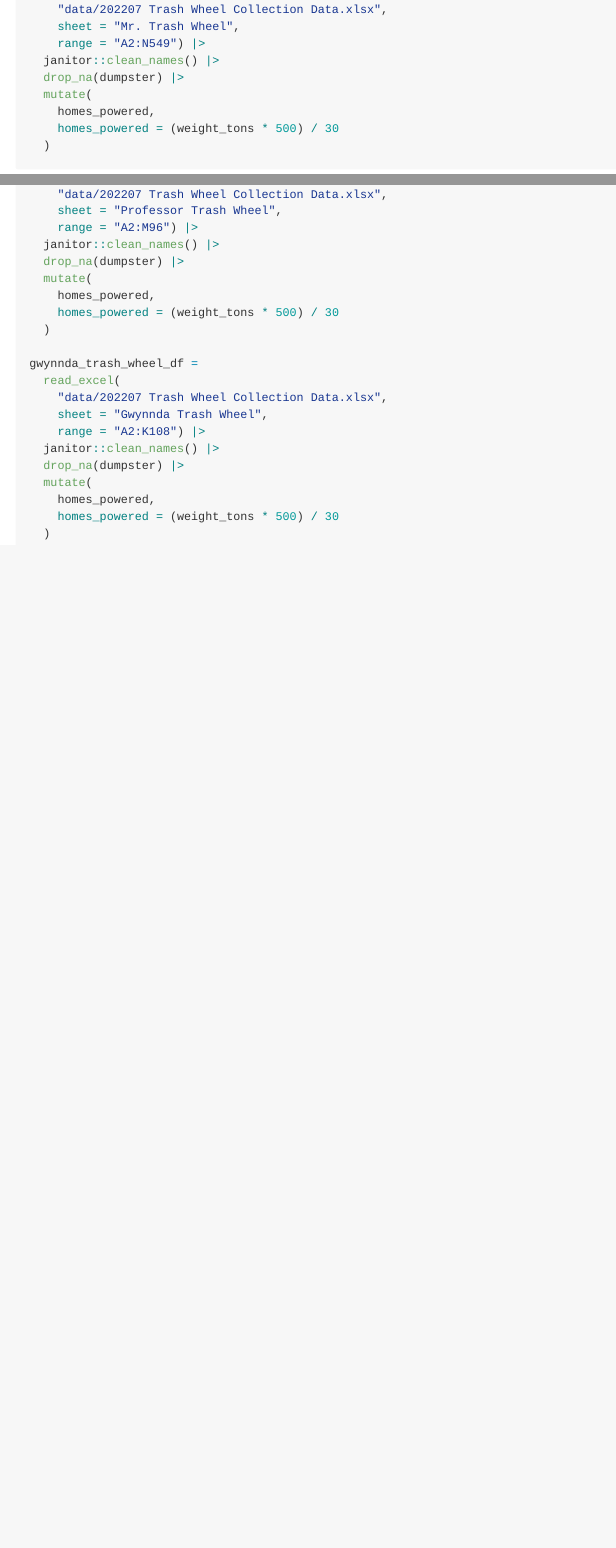
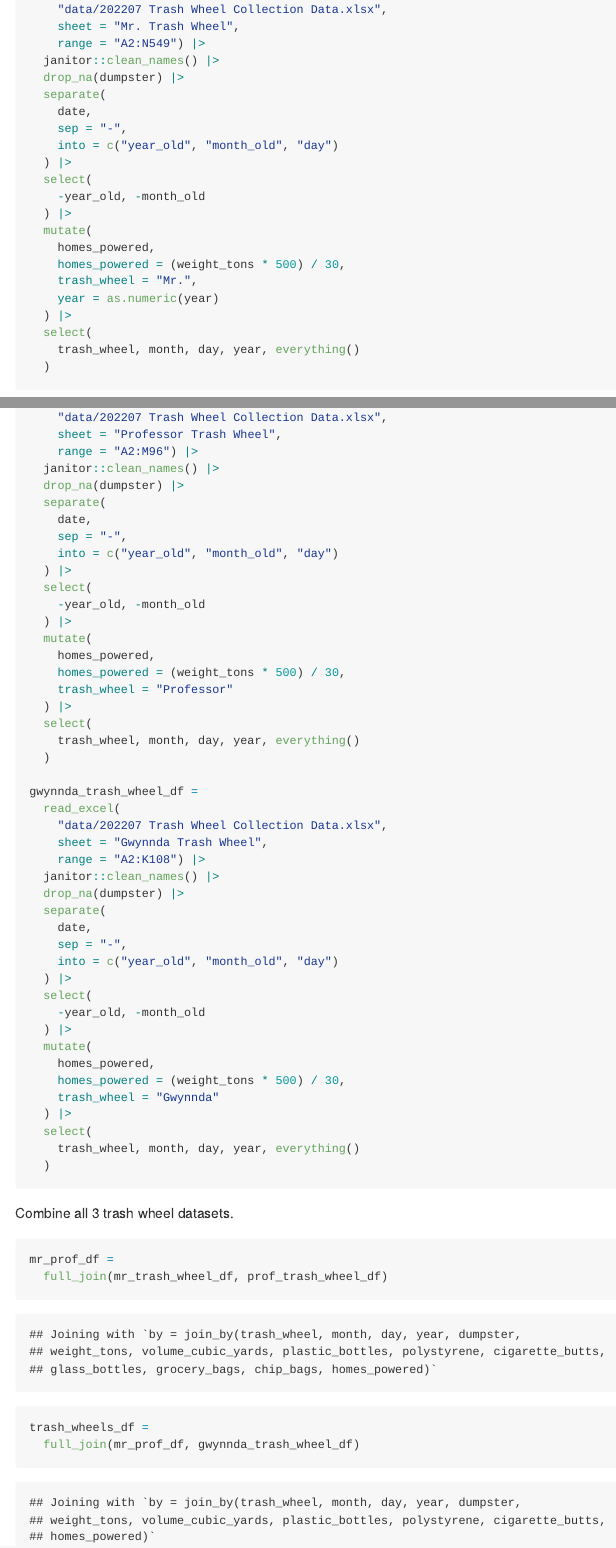
Before and after one commit to mpgoldrich/p8105_hw2_mpg2166, an R Markdown document (p8105_hw2_mpg2166.Rmd): the page in a window 1100 px wide, from 3560 px down, and a second part further down, joined at a grey line. The pictures show the output file p8105_hw2_mpg2166.md that the author committed with the source, drawn offline in the style of GitHub.

Commit message:
add new variable to each trash wheel dataset (mr, prof, gwynnda), also separate date to just isolate day of the month, combine all 3 trash wheel datasets

````diff
--- a/p8105_hw2_mpg2166.Rmd
+++ b/p8105_hw2_mpg2166.Rmd
@@ -137,9 +137,22 @@ mr_trash_wheel_df =
     range = "A2:N549") |>
   janitor::clean_names() |>
   drop_na(dumpster) |>
+  separate(
+    date,
+    sep = "-",
+    into = c("year_old", "month_old", "day")
+  ) |>
+  select(
+    -year_old, -month_old
+  ) |>
   mutate(
     homes_powered,
-    homes_powered = (weight_tons * 500) / 30
+    homes_powered = (weight_tons * 500) / 30,
+    trash_wheel = "Mr.",
+    year = as.numeric(year)
+  ) |>
+  select(
+    trash_wheel, month, day, year, everything()
   )
 ```
 
@@ -153,9 +166,21 @@ prof_trash_wheel_df =
     range = "A2:M96") |>
   janitor::clean_names() |>
   drop_na(dumpster) |>
+  separate(
+    date,
+    sep = "-",
+    into = c("year_old", "month_old", "day")
+  ) |>
+  select(
+    -year_old, -month_old
+  ) |>
   mutate(
     homes_powered,
-    homes_powered = (weight_tons * 500) / 30
+    homes_powered = (weight_tons * 500) / 30,
+    trash_wheel = "Professor"
+  ) |>
+  select(
+    trash_wheel, month, day, year, everything()
   )
 
 gwynnda_trash_wheel_df =
@@ -165,8 +190,30 @@ gwynnda_trash_wheel_df =
     range = "A2:K108") |>
   janitor::clean_names() |>
   drop_na(dumpster) |>
+  separate(
+    date,
+    sep = "-",
+    into = c("year_old", "month_old", "day")
+  ) |>
+  select(
+    -year_old, -month_old
+  ) |>
   mutate(
     homes_powered,
-    homes_powered = (weight_tons * 500) / 30
+    homes_powered = (weight_tons * 500) / 30,
+    trash_wheel = "Gwynnda"
+  ) |>
+  select(
+    trash_wheel, month, day, year, everything()
   )
 ```
+
+Combine all 3 trash wheel datasets.
+
+```{r}
+mr_prof_df =
+  full_join(mr_trash_wheel_df, prof_trash_wheel_df)
+
+trash_wheels_df =
+  full_join(mr_prof_df, gwynnda_trash_wheel_df)
+```
````
Also changed, not shown: p8105_hw2_mpg2166.md.
